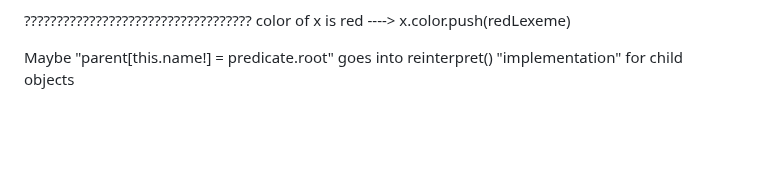
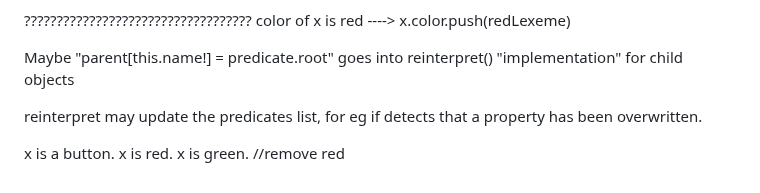
Before and after one commit to aiman-al-masoud/deixiscript, a Markdown page: docs/notes/notes.md, the part around the change. GitHub-like rendering; blank space fills up the shorter version.

Commit message:
notes...

```diff
--- a/docs/notes/notes.md
+++ b/docs/notes/notes.md
@@ -539,3 +539,9 @@ You're losing: "out of the box" get/is that fetches directly from this.object
 color of x is red  ----> x.color.push(redLexeme)
 
 Maybe "parent[this.name!] = predicate.root" goes into reinterpret() "implementation" for child objects
+
+reinterpret may update the predicates list, for eg if detects that a property has been overwritten.
+
+x is a button.
+x is red.
+x is green. //remove red
```
